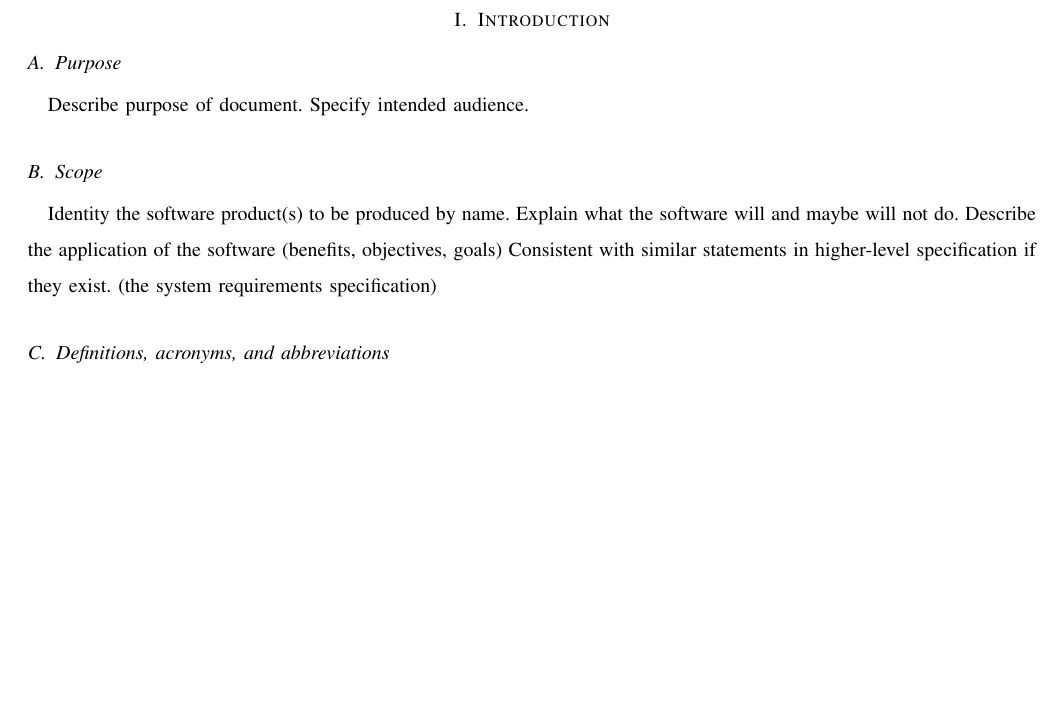
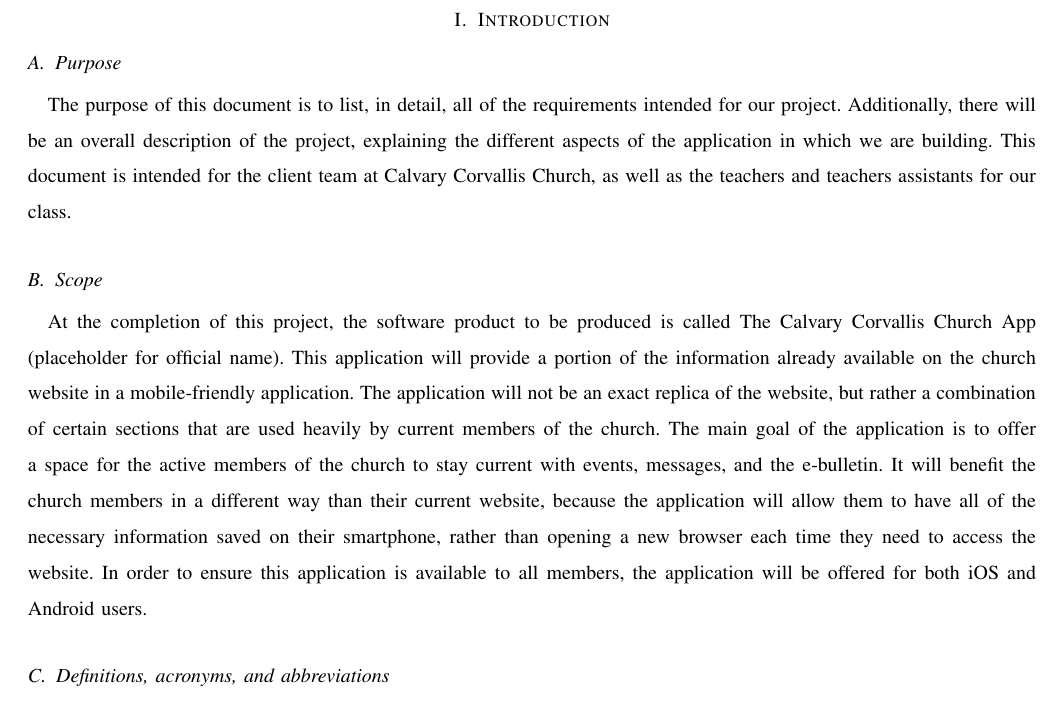
Before and after one commit to Maxdimm/Capstone-group-62, a LaTeX paper (requirements/requirements.tex): part of page 2 of 4, cut so that both start at the same text, the shorter picture padded with empty space. Compiled offline with LaTeX, dvips and Ghostscript; a missing font is replaced by an installed copy or a similar font; a LaTeX package or settings file that is missing is left out.

Commit message:
added the purpose and scope of the introduction

```diff
--- a/requirements/requirements.tex
+++ b/requirements/requirements.tex
@@ -43,14 +43,17 @@
 
 	\section{Introduction}
 	\subsection{Purpose}
-	Describe purpose of document.
-	Specify intended audience.
+	The purpose of this document is to list, in detail, all of the requirements intended for our project.
+	Additionally, there will be an overall description of the project, explaining the different aspects of the application in which we are building.
+	This document is intended for the client team at Calvary Corvallis Church, as well as the teachers and teachers assistants for our class.
 
 	\subsection{Scope}
-	Identity the software product(s) to be produced by name.
-	Explain what the software will and maybe will not do.
-	Describe the application of the software (benefits, objectives, goals)
-	Consistent with similar statements in higher-level specification if they exist. (the system requirements specification)
+	At the completion of this project, the software product to be produced is called The Calvary Corvallis Church App (placeholder for official name).
+	This application will provide a portion of the information already available on the church website in a mobile-friendly application.
+	The application will not be an exact replica of the website, but rather a combination of certain sections that are used heavily by current members of the church.
+	The main goal of the application is to offer a space for the active members of the church to stay current with events, messages, and the e-bulletin.
+	It will benefit the church members in a different way than their current website, because the application will allow them to have all of the necessary information saved on their smartphone, rather than opening a new browser each time they need to access the website.
+	In order to ensure this application is available to all members, the application will be offered for both iOS and Android users.
 
 	\subsection{Definitions, acronyms, and abbreviations}
 
```
